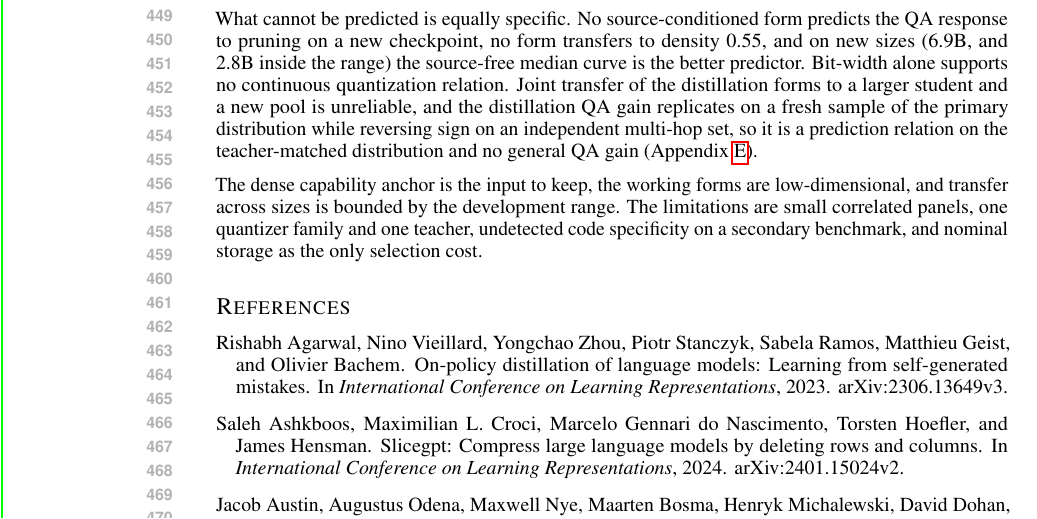
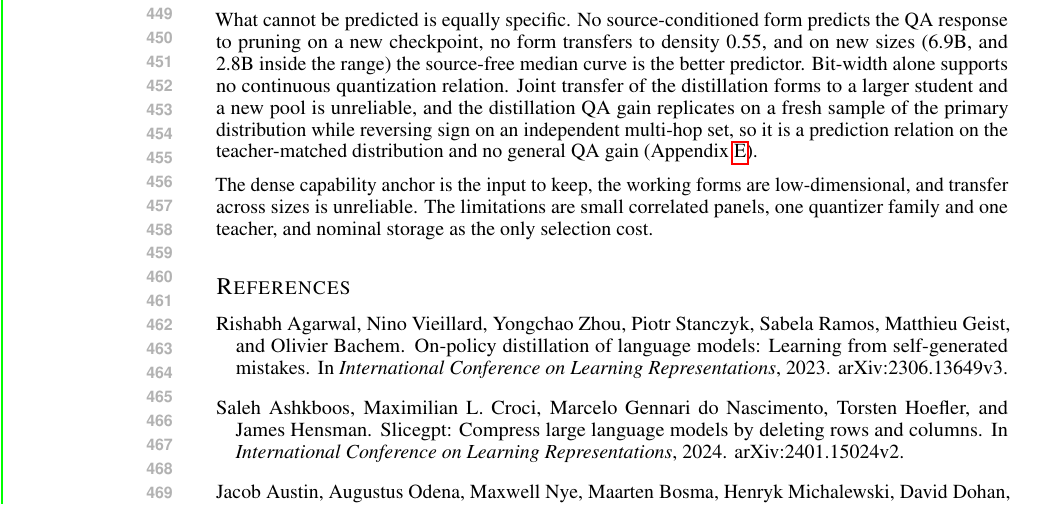
Before and after one commit to XueqiC/ICLR27_scaling_down, a LaTeX paper (paper/main.tex, which reads paper/discussion.tex): part of page 9 of 50, cut so that both start at the same text. Compiled offline with pdfLaTeX.

Commit message:
Closing paragraph shortened; nine pages
Co-Authored-By: Claude Fable 5.1 <noreply@anthropic.com>
Claude-Session: https://claude.ai/code/session_01CUVJ7NCvRd4iW8s6JwvTY6

```diff
--- a/paper/discussion.tex
+++ b/paper/discussion.tex
@@ -24,7 +24,6 @@ set, so it is a prediction relation on the teacher-matched
 distribution and no general QA gain (Appendix~\ref{sec:app_measure}).
 
 The dense capability anchor is the input to keep, the working forms
-are low-dimensional, and transfer across sizes is bounded by the
-development range. The limitations are small correlated panels, one
-quantizer family and one teacher, undetected code specificity on a
-secondary benchmark, and nominal storage as the only selection cost.
+are low-dimensional, and transfer across sizes is unreliable. The
+limitations are small correlated panels, one quantizer family and one
+teacher, and nominal storage as the only selection cost.
```
